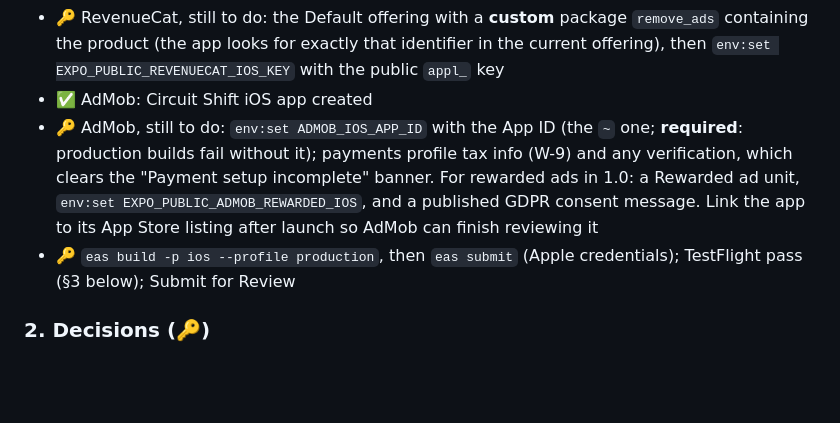
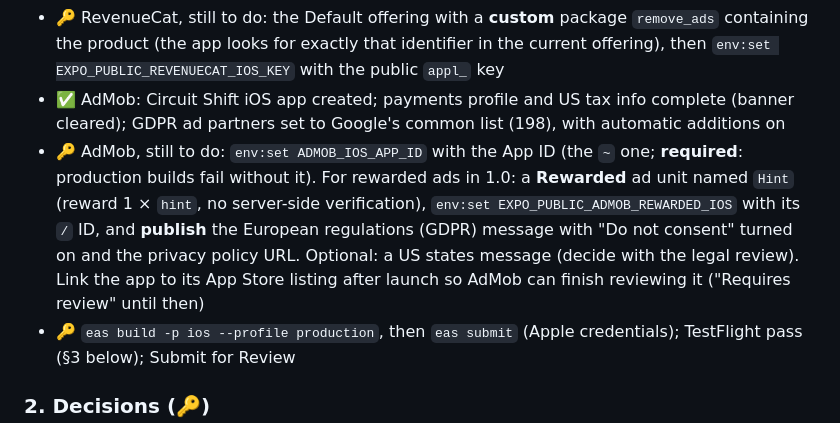
Before and after one commit to DarrellJBullock/circuit-shift, a Markdown page: TASKS.md, the part around the change. Drawn GitHub-style; blank space fills up the shorter version.

Commit message:
Record AdMob payments, partners and remaining GDPR steps in TASKS.md
Co-Authored-By: Claude Opus 5.5 <noreply@anthropic.com>

```diff
--- a/TASKS.md
+++ b/TASKS.md
@@ -37,12 +37,14 @@ records what was built.
 - 🔑 RevenueCat, still to do: the Default offering with a **custom** package `remove_ads` containing
   the product (the app looks for exactly that identifier in the current offering), then
   `env:set EXPO_PUBLIC_REVENUECAT_IOS_KEY` with the public `appl_` key
-- ✅ AdMob: Circuit Shift iOS app created
+- ✅ AdMob: Circuit Shift iOS app created; payments profile and US tax info complete (banner cleared);
+  GDPR ad partners set to Google's common list (198), with automatic additions on
 - 🔑 AdMob, still to do: `env:set ADMOB_IOS_APP_ID` with the App ID (the `~` one; **required**: production
-  builds fail without it); payments profile tax info (W-9) and any verification, which clears the
-  "Payment setup incomplete" banner. For rewarded ads in 1.0: a Rewarded ad unit, `env:set
-  EXPO_PUBLIC_ADMOB_REWARDED_IOS`, and a published GDPR consent message. Link the app to its App Store
-  listing after launch so AdMob can finish reviewing it
+  builds fail without it). For rewarded ads in 1.0: a **Rewarded** ad unit named `Hint` (reward 1 ×
+  `hint`, no server-side verification), `env:set EXPO_PUBLIC_ADMOB_REWARDED_IOS` with its `/` ID, and
+  **publish** the European regulations (GDPR) message with "Do not consent" turned on and the privacy
+  policy URL. Optional: a US states message (decide with the legal review). Link the app to its App
+  Store listing after launch so AdMob can finish reviewing it ("Requires review" until then)
 - 🔑 `eas build -p ios --profile production`, then `eas submit` (Apple credentials); TestFlight pass (§3 below);
   Submit for Review
 
```
